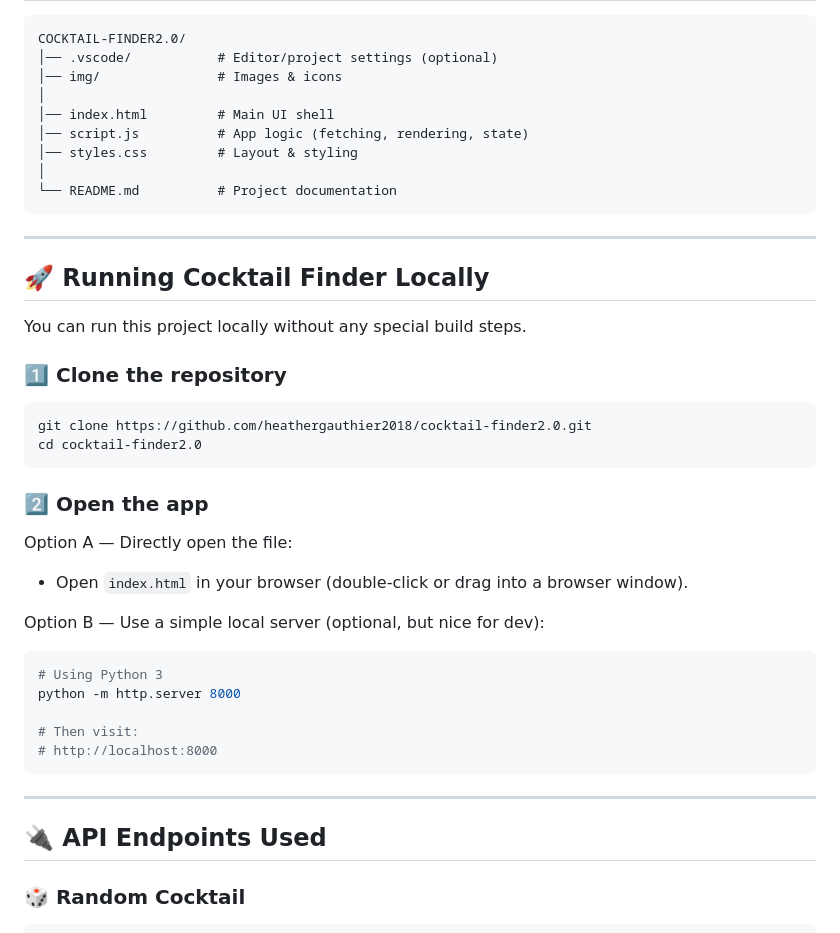
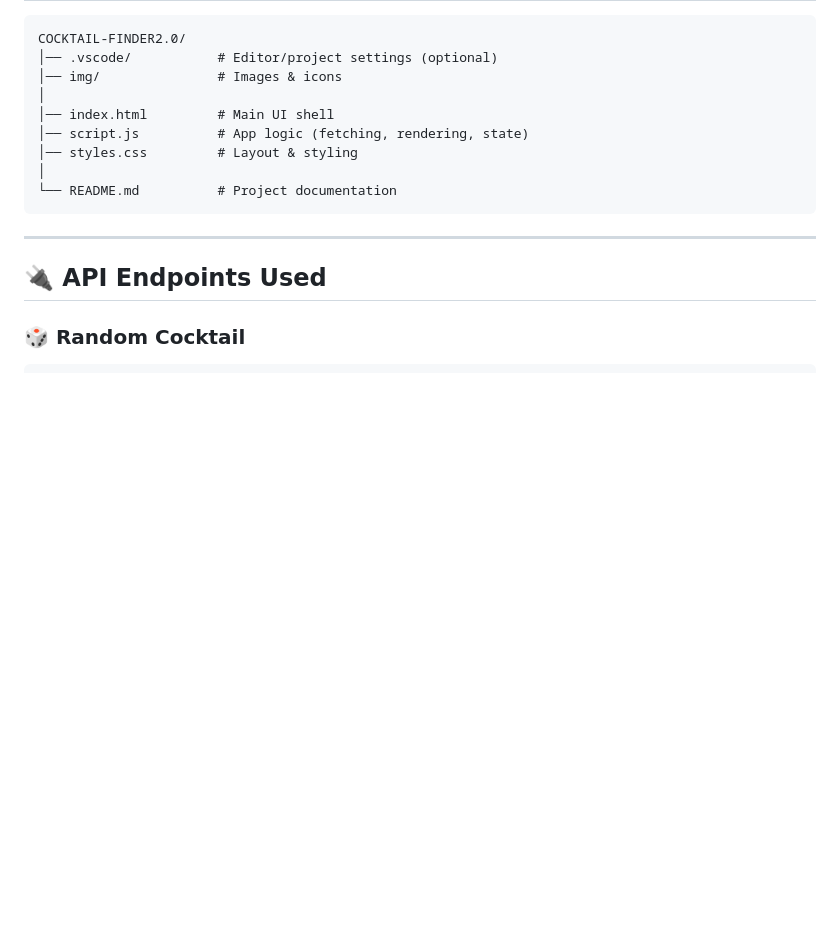
Before and after one commit to heathergauthier2018/cocktail-finder2.0, a Markdown page: README.md, the part around the change. Rendered like a GitHub page; blank space fills up the shorter version.

````diff
--- a/README.md
+++ b/README.md
@@ -117,35 +117,6 @@ COCKTAIL-FINDER2.0/
 
 ---
 
-## 🚀 Running Cocktail Finder Locally
-
-You can run this project locally without any special build steps.
-
-### 1️⃣ Clone the repository
-
-```bash
-git clone https://github.com/heathergauthier2018/cocktail-finder2.0.git
-cd cocktail-finder2.0
-```
-
-### 2️⃣ Open the app
-
-Option A — Directly open the file:
-
-- Open `index.html` in your browser (double-click or drag into a browser window).
-
-Option B — Use a simple local server (optional, but nice for dev):
-
-```bash
-# Using Python 3
-python -m http.server 8000
-
-# Then visit:
-# http://localhost:8000
-```
-
----
-
 ## 🔌 API Endpoints Used
 
 ### 🎲 Random Cocktail
````
